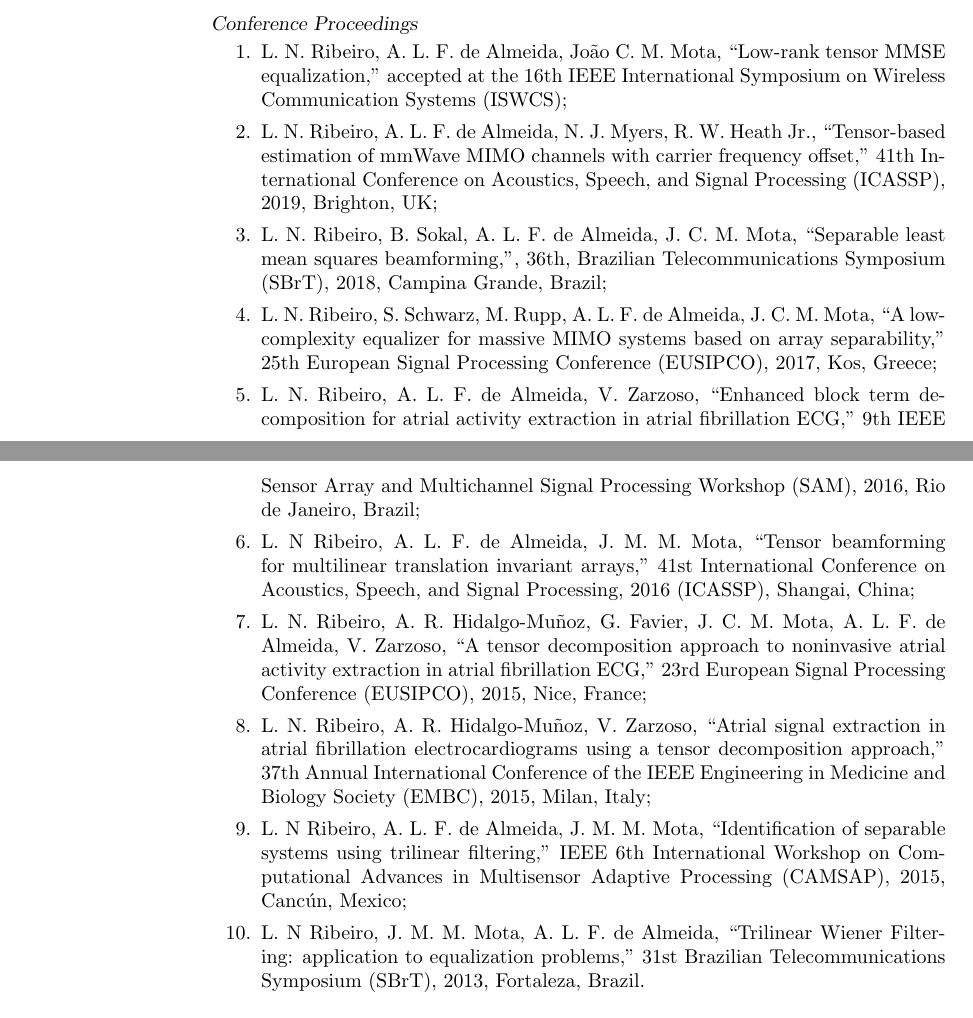
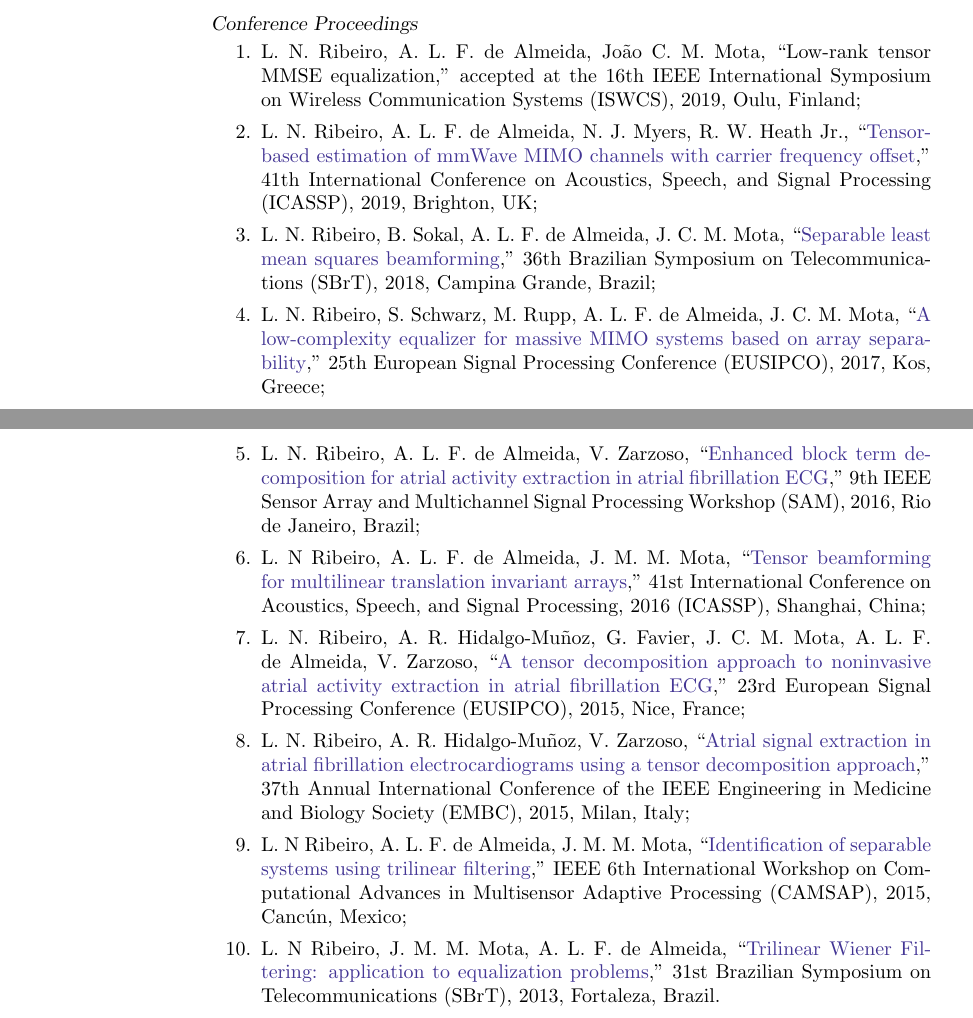
Before and after one commit to lnribeiro/cv, a LaTeX CV (cv.tex, which reads section/publications.tex): two parts of pages 3 and 4 of 4, joined at a grey line, cut so that both start at the same text. Compiled offline with pdfLaTeX.

Commit message:
add doi to papers

```diff
--- a/section/publications.tex
+++ b/section/publications.tex
@@ -25,23 +25,23 @@ My academic publications are listed on my \href{https://scholar.google.com.br/ci
 {\sl Conference Proceedings}
 
 \begin{enumerate}
-	\item L. N. Ribeiro, A. L. F. de Almeida, Jo\~ao C. M. Mota, ``Low-rank tensor MMSE equalization,'' accepted at the 16th IEEE International Symposium on Wireless Communication Systems (ISWCS);
+	\item L. N. Ribeiro, A. L. F. de Almeida, Jo\~ao C. M. Mota, ``Low-rank tensor MMSE equalization,'' accepted at the 16th IEEE International Symposium on Wireless Communication Systems (ISWCS), 2019, Oulu, Finland;
 
-	\item L. N. Ribeiro, A. L. F. de Almeida, N. J. Myers, R. W. Heath Jr., ``Tensor-based estimation of mmWave MIMO channels with carrier frequency offset,'' 41th International Conference on Acoustics, Speech, and Signal Processing (ICASSP), 2019, Brighton, UK;
+	\item L. N. Ribeiro, A. L. F. de Almeida, N. J. Myers, R. W. Heath Jr., ``\href{https://doi.org/10.1109/ICASSP.2019.8683496}{Tensor-based estimation of mmWave MIMO channels with carrier frequency offset},'' 41th International Conference on Acoustics, Speech, and Signal Processing (ICASSP), 2019, Brighton, UK;
 
-	\item L. N. Ribeiro, B. Sokal, A. L. F. de Almeida, J. C. M. Mota, ``Separable least mean squares beamforming,'', 36th, Brazilian Telecommunications Symposium (SBrT), 2018, Campina Grande, Brazil;
+	\item L. N. Ribeiro, B. Sokal, A. L. F. de Almeida, J. C. M. Mota, ``\href{https://github.com/lnribeiro/lnribeiro.github.io/blob/master/assets/pdf/sbrt18.pdf}{Separable least mean squares beamforming},'' 36th Brazilian Symposium on Telecommunications (SBrT), 2018, Campina Grande, Brazil;
 
-	\item L. N. Ribeiro, S. Schwarz, M. Rupp, A. L. F. de Almeida, J. C. M. Mota, ``A low-complexity equalizer for massive MIMO systems based on array separability,'' 25th European Signal Processing Conference (EUSIPCO), 2017, Kos, Greece;
+	\item L. N. Ribeiro, S. Schwarz, M. Rupp, A. L. F. de Almeida, J. C. M. Mota, ``\href{https://doi.org/10.23919/EUSIPCO.2017.8081651}{A low-complexity equalizer for massive MIMO systems based on array separability},'' 25th European Signal Processing Conference (EUSIPCO), 2017, Kos, Greece;
 
-	\item L. N. Ribeiro, A. L. F. de Almeida, V. Zarzoso, ``Enhanced block term decomposition for atrial activity extraction in atrial fibrillation ECG,'' 9th IEEE Sensor Array and Multichannel Signal Processing Workshop (SAM), 2016, Rio de Janeiro, Brazil;
+	\item L. N. Ribeiro, A. L. F. de Almeida, V. Zarzoso, ``\href{https://doi.org/10.1109/SAM.2016.7569709}{Enhanced block term decomposition for atrial activity extraction in atrial fibrillation ECG},'' 9th IEEE Sensor Array and Multichannel Signal Processing Workshop (SAM), 2016, Rio de Janeiro, Brazil;
 
-	\item L. N Ribeiro,  A. L. F. de Almeida, J. M. M. Mota, ``Tensor beamforming for multilinear translation invariant arrays,'' 41st International Conference on Acoustics, Speech, and Signal Processing, 2016 (ICASSP), Shangai, China;
+	\item L. N Ribeiro,  A. L. F. de Almeida, J. M. M. Mota, ``\href{https://doi.org/10.1109/ICASSP.2016.7472221}{Tensor beamforming for multilinear translation invariant arrays},'' 41st International Conference on Acoustics, Speech, and Signal Processing, 2016 (ICASSP), Shanghai, China;
 
-	\item  L. N. Ribeiro, A. R. Hidalgo-Mu\~{n}oz, G. Favier, J. C. M. Mota, A. L. F. de Almeida,  V. Zarzoso, ``A tensor decomposition approach to noninvasive atrial activity extraction in atrial fibrillation ECG,'' 23rd European Signal Processing Conference (EUSIPCO), 2015, Nice, France;
+	\item  L. N. Ribeiro, A. R. Hidalgo-Mu\~{n}oz, G. Favier, J. C. M. Mota, A. L. F. de Almeida,  V. Zarzoso, ``\href{https://doi.org/10.1109/EUSIPCO.2015.7362850}{A tensor decomposition approach to noninvasive atrial activity extraction in atrial fibrillation ECG},'' 23rd European Signal Processing Conference (EUSIPCO), 2015, Nice, France;
 
-	\item L. N. Ribeiro, A. R. Hidalgo-Mu\~{n}oz, V. Zarzoso, ``Atrial signal extraction in atrial fibrillation electrocardiograms using a tensor decomposition approach,'' 37th Annual International Conference of the IEEE Engineering in Medicine and Biology Society (EMBC), 2015, Milan, Italy;
+	\item L. N. Ribeiro, A. R. Hidalgo-Mu\~{n}oz, V. Zarzoso, ``\href{https://doi.org/10.1109/EMBC.2015.7320000}{Atrial signal extraction in atrial fibrillation electrocardiograms using a tensor decomposition approach},'' 37th Annual International Conference of the IEEE Engineering in Medicine and Biology Society (EMBC), 2015, Milan, Italy;
 
-	 \item L. N Ribeiro,  A. L. F. de Almeida, J. M. M. Mota, ``Identification of separable systems using trilinear filtering,'' IEEE 6th International Workshop on Computational Advances in Multisensor Adaptive Processing (CAMSAP), 2015, Canc\'{u}n, Mexico;
+	 \item L. N Ribeiro,  A. L. F. de Almeida, J. M. M. Mota, ``\href{https://doi.org/10.1109/CAMSAP.2015.7383768}{Identification of separable systems using trilinear filtering},'' IEEE 6th International Workshop on Computational Advances in Multisensor Adaptive Processing (CAMSAP), 2015, Canc\'{u}n, Mexico;
 
-	 \item L. N Ribeiro, J. M. M. Mota, A. L. F. de Almeida, ``Trilinear Wiener Filtering: application to equalization problems,''  31st Brazilian Telecommunications Symposium (SBrT), 2013, Fortaleza, Brazil.
+	 \item L. N Ribeiro, J. M. M. Mota, A. L. F. de Almeida, ``\href{https://github.com/lnribeiro/lnribeiro.github.io/blob/master/assets/pdf/sbrt13.pdf}{Trilinear Wiener Filtering: application to equalization problems},''  31st Brazilian Symposium on Telecommunications (SBrT), 2013, Fortaleza, Brazil.
 \end{enumerate}
```
Also changed, not shown: cv.tex (+5 -7 lines), cv.pdf, section/publications.tex (8 more changed lines).
